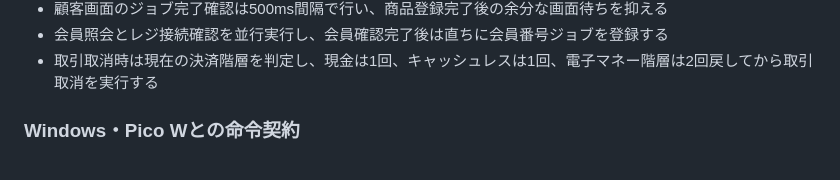
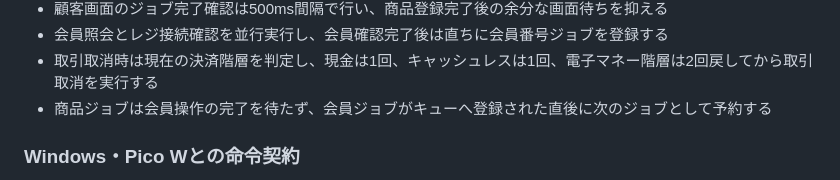
Before and after one commit to WCE-06/smaregi-self-register, a Markdown page: README.md, the part around the change. GitHub-like rendering.

Commit message:
Queue products immediately after member job

```diff
--- a/README.md
+++ b/README.md
@@ -39,6 +39,7 @@ GAS Web UI
 - 顧客画面のジョブ完了確認は500ms間隔で行い、商品登録完了後の余分な画面待ちを抑える
 - 会員照会とレジ接続確認を並行実行し、会員確認完了後は直ちに会員番号ジョブを登録する
 - 取引取消時は現在の決済階層を判定し、現金は1回、キャッシュレスは1回、電子マネー階層は2回戻してから取引取消を実行する
+- 商品ジョブは会員操作の完了を待たず、会員ジョブがキューへ登録された直後に次のジョブとして予約する
 
 ### Windows・Pico Wとの命令契約
 
```
